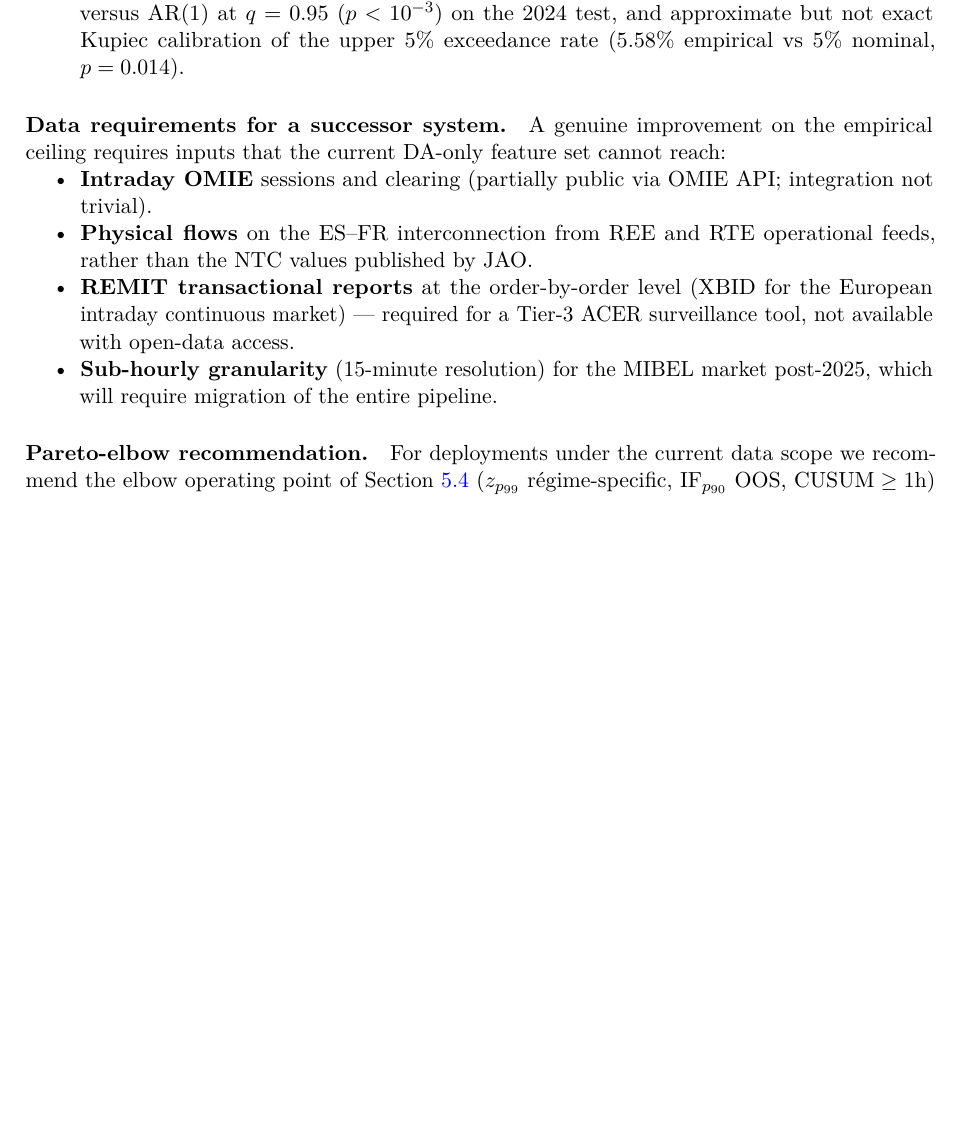
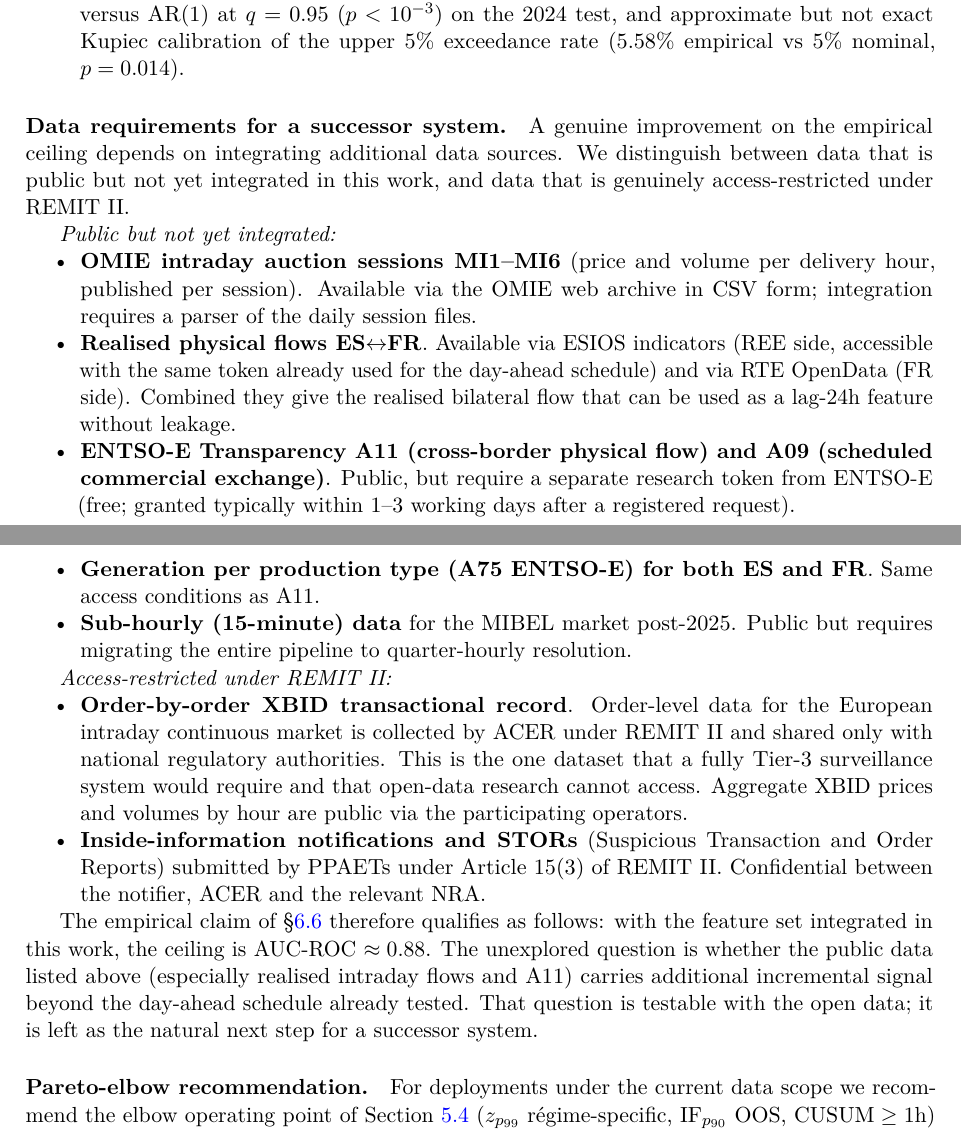
Before and after one commit to cmvdata/mibel-congestion-monitor, a LaTeX paper (docs/Memoria_MIBEL_v2.tex): part of page 18 of 19 before the commit and two parts of pages 18 and 19 of 20 after it, the two joined at a grey line, cut so that both start at the same text, the shorter picture padded with empty space. Compiled offline with pdfLaTeX.

Commit message:
Reframe §6.5 and §7 to distinguish public/unintegrated from REMIT-restricted
The previous wording in §6.5 and §7 implied that intraday OMIE,
REE/RTE physical flows and ENTSO-E A11 were 'not available at hourly
DA granularity', which was loose. Most of these are public and only
unintegrated in this work. The wording is corrected to:

  Public but not yet integrated:
    - OMIE intraday MI1-MI6 sessions (CSV via OMIE web archive)
    - Realised ES-FR physical flows (ESIOS + RTE OpenData)
    - ENTSO-E A11 cross-border flow and A09 scheduled exchange
      (free research token, 1-3 days)
    - A75 generation per type for ES and FR (ENTSO-E)
    - 15-minute MIBEL data post-2025

  Genuinely access-restricted under REMIT II:
    - Order-by-order XBID transactional record (ACER and NRAs only)
    - Inside-information notifications and STORs (confidential)

The empirical claim of §6.6 is qualified accordingly: ceiling
AUC ~0.88 holds for the feature set integrated here; the question of
whether additional public data (especially realised intraday flows
and A11) carries incremental signal beyond the day-ahead schedule
already tested is testable and is the natural next step for a
successor system.

```diff
--- a/docs/Memoria_MIBEL_v2.tex
+++ b/docs/Memoria_MIBEL_v2.tex
@@ -1337,23 +1344,55 @@ $p = 0.014$).
 \end{enumerate}
 
 \paragraph{Data requirements for a successor system.}
-A genuine improvement on the empirical ceiling requires inputs
-that the current DA-only feature set cannot reach:
+A genuine improvement on the empirical ceiling depends on
+integrating additional data sources. We distinguish between
+data that is public but not yet integrated in this work, and data
+that is genuinely access-restricted under REMIT II.
 
+\textit{Public but not yet integrated:}
 \begin{itemize}
-\item \textbf{Intraday OMIE} sessions and clearing (partially
-public via OMIE API; integration not trivial).
-\item \textbf{Physical flows} on the ES--FR interconnection from
-REE and RTE operational feeds, rather than the NTC values
-published by JAO.
-\item \textbf{REMIT transactional reports} at the order-by-order
-level (XBID for the European intraday continuous market) ---
-required for a Tier-3 ACER surveillance tool, not available with
-open-data access.
-\item \textbf{Sub-hourly granularity} (15-minute resolution) for
-the MIBEL market post-2025, which will require migration of the
-entire pipeline.
+\item \textbf{OMIE intraday auction sessions MI1--MI6} (price and
+volume per delivery hour, published per session). Available via
+the OMIE web archive in CSV form; integration requires a parser
+of the daily session files.
+\item \textbf{Realised physical flows ES$\leftrightarrow$FR}.
+Available via ESIOS indicators (REE side, accessible with the same
+token already used for the day-ahead schedule) and via RTE
+OpenData (FR side). Combined they give the realised bilateral flow
+that can be used as a lag-24h feature without leakage.
+\item \textbf{ENTSO-E Transparency A11 (cross-border physical flow)
+and A09 (scheduled commercial exchange)}. Public, but require a
+separate research token from ENTSO-E (free; granted typically
+within 1--3 working days after a registered request).
+\item \textbf{Generation per production type (A75 ENTSO-E) for both
+ES and FR}. Same access conditions as A11.
+\item \textbf{Sub-hourly (15-minute) data} for the MIBEL market
+post-2025. Public but requires migrating the entire pipeline to
+quarter-hourly resolution.
 \end{itemize}
+
+\textit{Access-restricted under REMIT II:}
+\begin{itemize}
+\item \textbf{Order-by-order XBID transactional record}.
+Order-level data for the European intraday continuous market is
+collected by ACER under REMIT II and shared only with national
+regulatory authorities. This is the one dataset that a fully
+Tier-3 surveillance system would require and that open-data
+research cannot access. Aggregate XBID prices and volumes by hour
+are public via the participating operators.
+\item \textbf{Inside-information notifications and STORs}
+(Suspicious Transaction and Order Reports) submitted by PPAETs
+under Article 15(3) of REMIT II. Confidential between the
+notifier, ACER and the relevant NRA.
+\end{itemize}
+
+The empirical claim of §\ref{sec:ceiling} therefore qualifies as
+follows: with the feature set integrated in this work, the ceiling
+is AUC-ROC $\approx 0.88$. The unexplored question is whether the
+public data listed above (especially realised intraday flows and
+A11) carries additional incremental signal beyond the day-ahead
+schedule already tested. That question is testable with the open
+data; it is left as the natural next step for a successor system.
 
 \paragraph{Pareto-elbow recommendation.} For deployments under the
 current data scope we recommend the elbow operating point of
```
Also changed, not shown: docs/Memoria_MIBEL_v2.tex (21 more changed lines).
